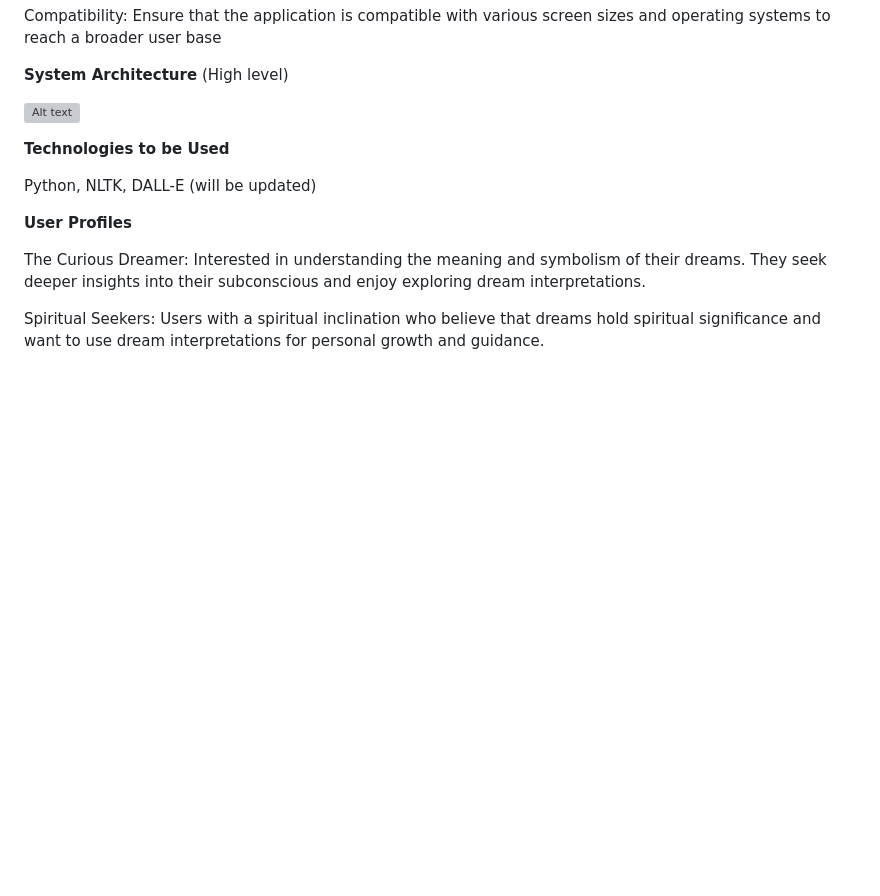
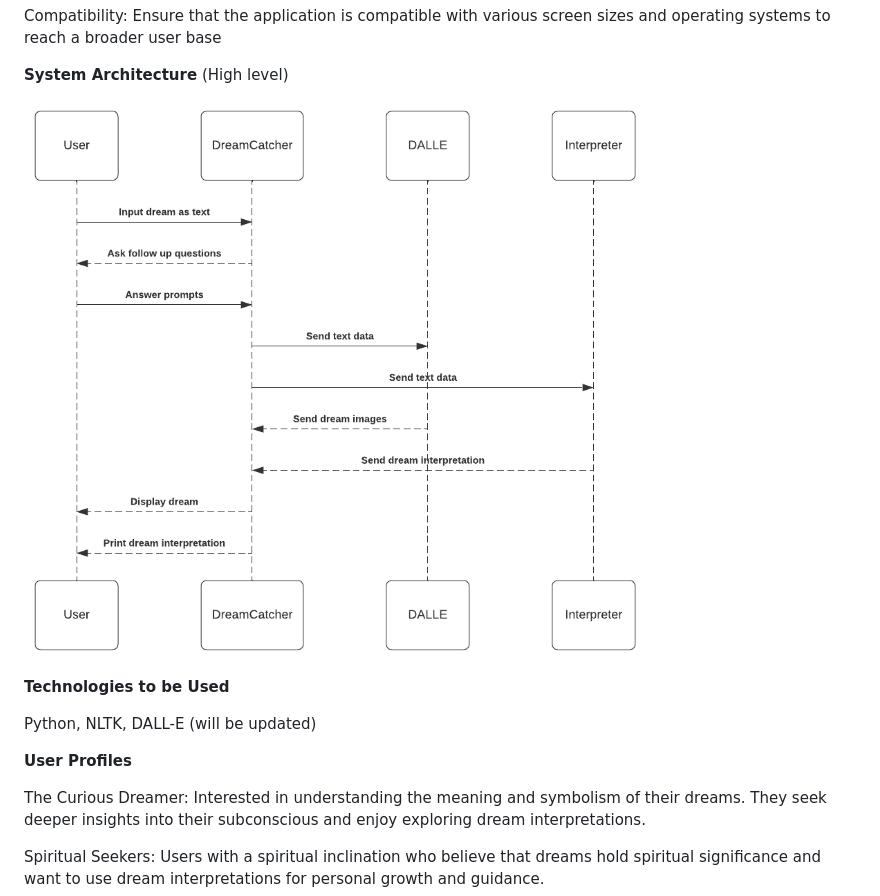
Before and after one commit to AIFictionFact/F23_DreamCatcher, a Markdown page: design-doc.md, the part around the change. GitHub-like rendering; blank space fills up the shorter version; grey boxes are pictures that could not be loaded.

```diff
--- a/design-doc.md
+++ b/design-doc.md
@@ -55,7 +55,7 @@ Compatibility: Ensure that the application is compatible with various screen siz
 **System Architecture**
 (High level)
 
-![Alt text](images/high-level-diagram1)
+![Alt text](images/high-level-diagram1.png)
 
 
 **Technologies to be Used**
```
